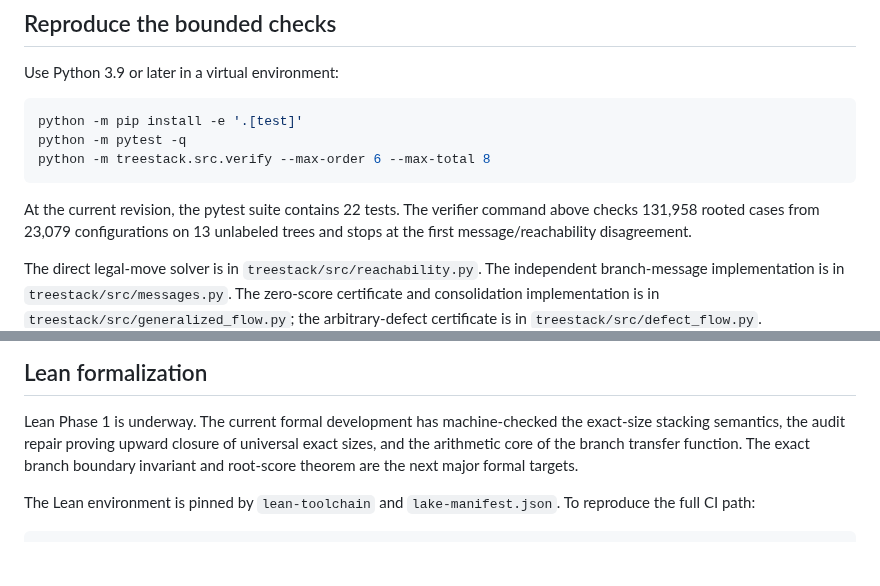
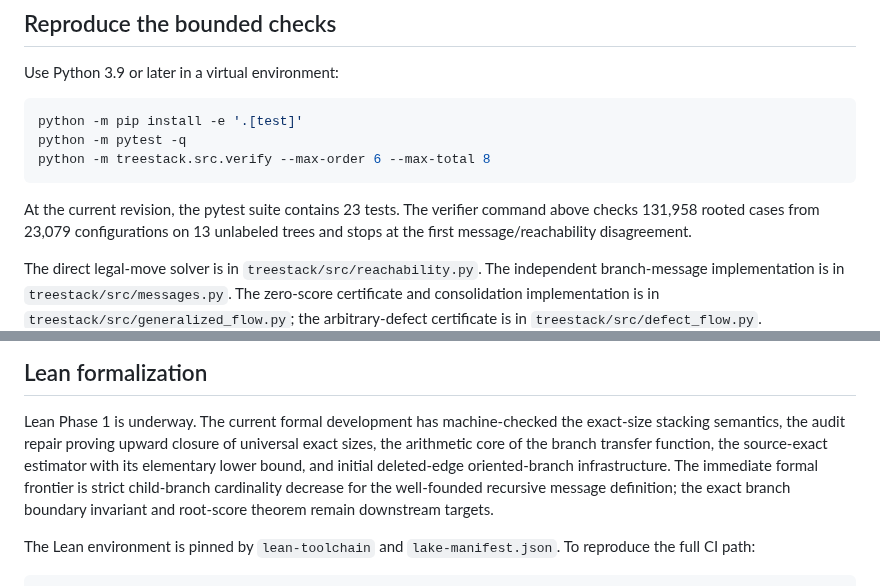
Before and after one commit to jfairfaxball-348/TreeStack-Structural-Certificates-for-Stacking-on-Trees, a Markdown page: README.md, 2 parts joined by grey strips. Rendered like a GitHub page; blank space fills up the shorter version.

Commit message:
Document estimator and oriented branch progress

````diff
--- a/README.md
+++ b/README.md
@@ -48,7 +48,7 @@ python -m pytest -q
 python -m treestack.src.verify --max-order 6 --max-total 8
 ```
 
-At the current revision, the pytest suite contains 22 tests.  The verifier
+At the current revision, the pytest suite contains 23 tests.  The verifier
 command above checks 131,958 rooted cases from 23,079 configurations on 13
 unlabeled trees and stops at the first message/reachability disagreement.
 
@@ -77,9 +77,12 @@ project stage.
 
 Lean Phase 1 is underway. The current formal development has machine-checked
 the exact-size stacking semantics, the audit repair proving upward closure of
-universal exact sizes, and the arithmetic core of the branch transfer
-function. The exact branch boundary invariant and root-score theorem are the
-next major formal targets.
+universal exact sizes, the arithmetic core of the branch transfer function,
+the source-exact estimator with its elementary lower bound, and initial
+deleted-edge oriented-branch infrastructure. The immediate formal frontier is
+strict child-branch cardinality decrease for the well-founded recursive
+message definition; the exact branch boundary invariant and root-score theorem
+remain downstream targets.
 
 The Lean environment is pinned by `lean-toolchain` and
 `lake-manifest.json`. To reproduce the full CI path:
````
Also changed, not shown: notes/lean-progress.md (+171 -97 lines).
